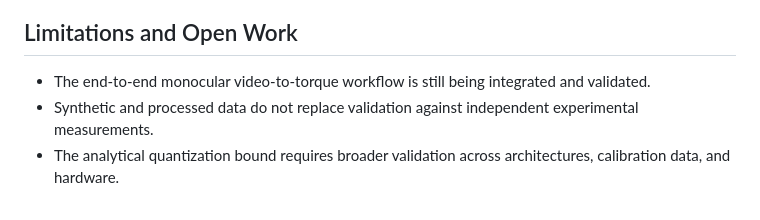
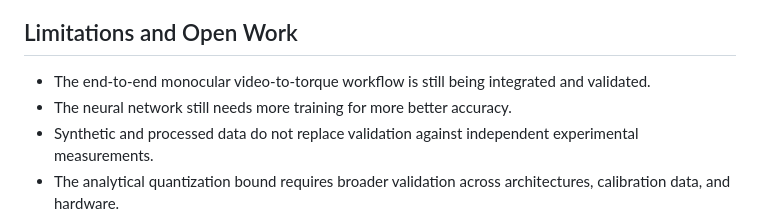
Before and after one commit to Arxivory/Mobiome, a Markdown page: README.md, the part around the change. Drawn GitHub-style.

Commit message:
docs: added note on neural network accuracy state

```diff
--- a/README.md
+++ b/README.md
@@ -163,6 +163,7 @@ These numbers are environment-dependent and should be regenerated before being u
 ## Limitations and Open Work
 
 - The end-to-end monocular video-to-torque workflow is still being integrated and validated.
+- The neural network still needs more training for more better accuracy.
 - Synthetic and processed data do not replace validation against independent experimental measurements.
 - The analytical quantization bound requires broader validation across architectures, calibration data, and hardware.
 - Browser/WebGPU latency and numerical behavior still need dedicated measurement.
```
